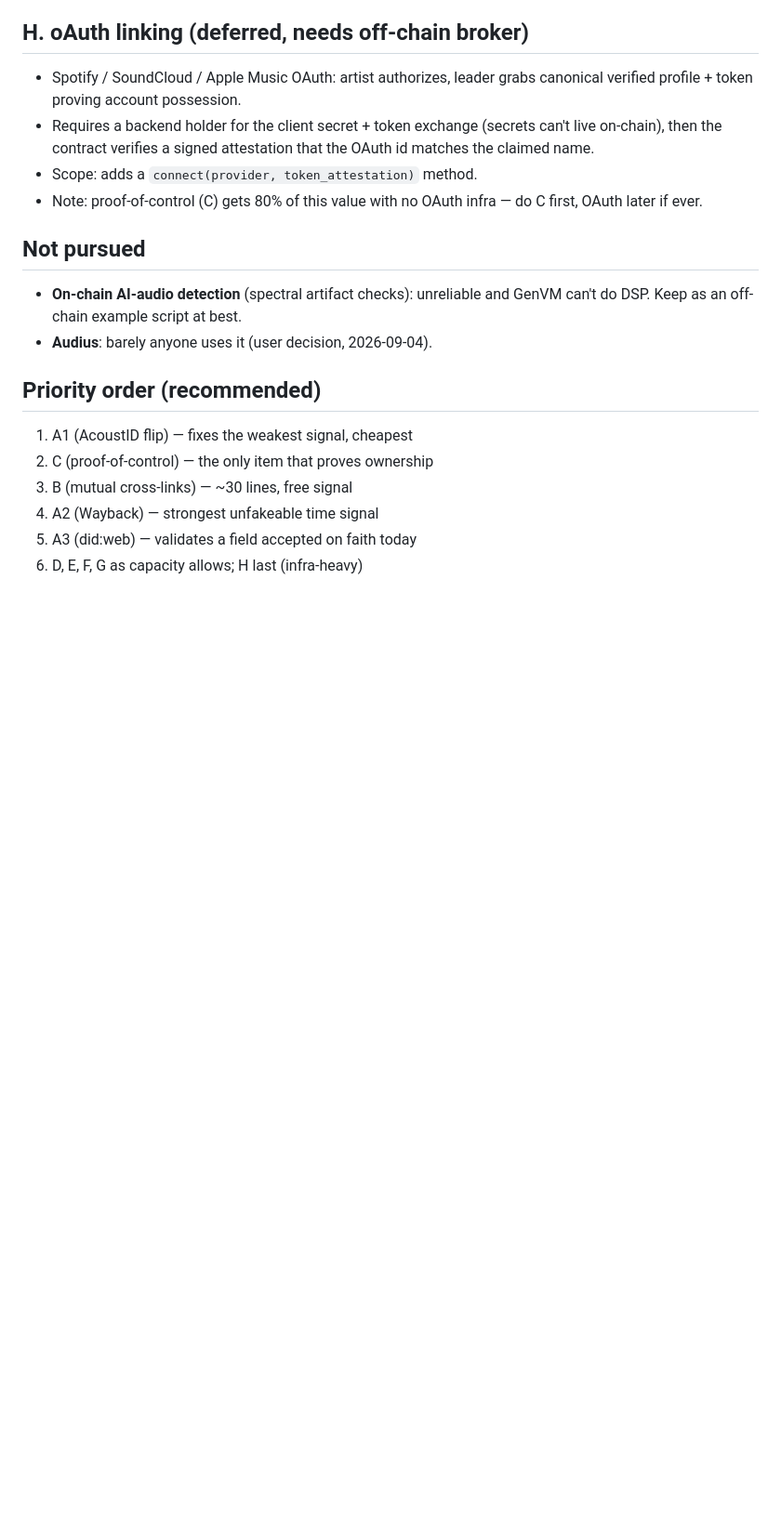
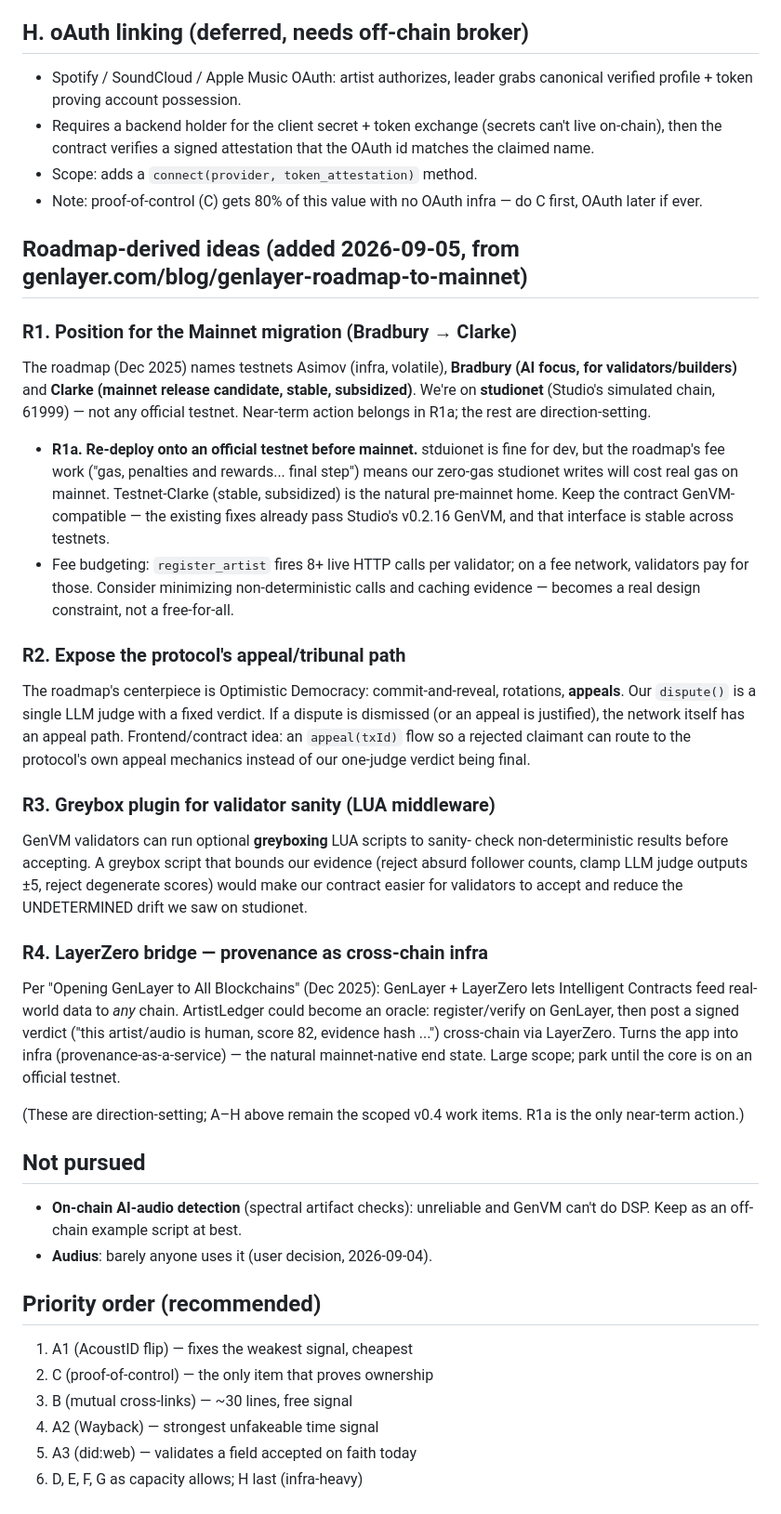
Before and after one commit to interfluve-wav/ArtistLedger, a Markdown page: docs/future-planning.md, the part around the change. Shown at 93% size. Rendered like a GitHub page; blank space fills up the shorter version.

Commit message:
docs: roadmap-derived future ideas (R1-R4) from genlayer mainnet roadmap

```diff
--- a/docs/future-planning.md
+++ b/docs/future-planning.md
@@ -129,6 +129,55 @@ Spotify/DISCO OAuth achieves, done with plain web scraping.
 - Note: proof-of-control (C) gets 80% of this value with no OAuth infra —
   do C first, OAuth later if ever.
 
+## Roadmap-derived ideas (added 2026-09-05, from genlayer.com/blog/genlayer-roadmap-to-mainnet)
+
+### R1. Position for the Mainnet migration (Bradbury → Clarke)
+The roadmap (Dec 2025) names testnets Asimov (infra, volatile),
+**Bradbury (AI focus, for validators/builders)** and **Clarke (mainnet
+release candidate, stable, subsidized)**. We're on **studionet** (Studio's
+simulated chain, 61999) — not any official testnet. Near-term action
+belongs in R1a; the rest are direction-setting.
+
+- **R1a. Re-deploy onto an official testnet before mainnet.**
+  stduionet is fine for dev, but the roadmap's fee work ("gas, penalties
+  and rewards... final step") means our zero-gas studionet writes will
+  cost real gas on mainnet. Testnet-Clarke (stable, subsidized) is the
+  natural pre-mainnet home. Keep the contract GenVM-compatible — the
+  existing fixes already pass Studio's v0.2.16 GenVM, and that interface
+  is stable across testnets.
+- Fee budgeting: `register_artist` fires 8+ live HTTP calls per validator;
+  on a fee network, validators pay for those. Consider minimizing
+  non-deterministic calls and caching evidence — becomes a real design
+  constraint, not a free-for-all.
+
+### R2. Expose the protocol's appeal/tribunal path
+The roadmap's centerpiece is Optimistic Democracy: commit-and-reveal,
+rotations, **appeals**. Our `dispute()` is a single LLM judge with a
+fixed verdict. If a dispute is dismissed (or an appeal is justified), the
+network itself has an appeal path. Frontend/contract idea: an
+`appeal(txId)` flow so a rejected claimant can route to the protocol's
+own appeal mechanics instead of our one-judge verdict being final.
+
+### R3. Greybox plugin for validator sanity (LUA middleware)
+GenVM validators can run optional **greyboxing** LUA scripts to sanity-
+check non-deterministic results before accepting. A greybox script that
+bounds our evidence (reject absurd follower counts, clamp LLM judge
+outputs ±5, reject degenerate scores) would make our contract easier for
+validators to accept and reduce the UNDETERMINED drift we saw on
+studionet.
+
+### R4. LayerZero bridge — provenance as cross-chain infra
+Per "Opening GenLayer to All Blockchains" (Dec 2025): GenLayer +
+LayerZero lets Intelligent Contracts feed real-world data to *any* chain.
+ArtistLedger could become an oracle: register/verify on GenLayer, then
+post a signed verdict ("this artist/audio is human, score 82, evidence
+hash ...") cross-chain via LayerZero. Turns the app into infra
+(provenance-as-a-service) — the natural mainnet-native end state. Large
+scope; park until the core is on an official testnet.
+
+(These are direction-setting; A–H above remain the scoped v0.4 work
+items. R1a is the only near-term action.)
+
 ## Not pursued
 
 - **On-chain AI-audio detection** (spectral artifact checks): unreliable
```
